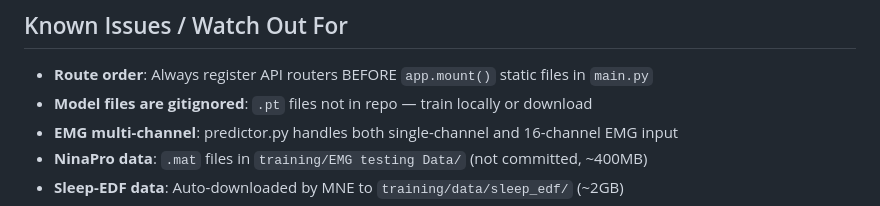
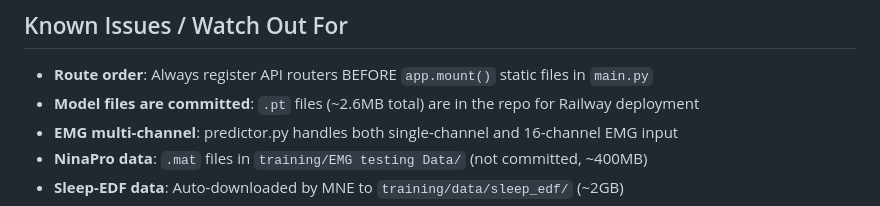
Before and after one commit to xjhveteran199-bit/BioSpark, a Markdown page: CLAUDE_SESSION.md, the part around the change. GitHub-like rendering.

Commit message:
Update session doc: model files now committed
Co-Authored-By: Claude Opus 4.6 <noreply@anthropic.com>

```diff
--- a/CLAUDE_SESSION.md
+++ b/CLAUDE_SESSION.md
@@ -155,7 +155,7 @@ python training/train_ecg_arrhythmia.py
 
 ## Known Issues / Watch Out For
 - **Route order**: Always register API routers BEFORE `app.mount()` static files in `main.py`
-- **Model files are gitignored**: `.pt` files not in repo — train locally or download
+- **Model files are committed**: `.pt` files (~2.6MB total) are in the repo for Railway deployment
 - **EMG multi-channel**: predictor.py handles both single-channel and 16-channel EMG input
 - **NinaPro data**: `.mat` files in `training/EMG testing Data/` (not committed, ~400MB)
 - **Sleep-EDF data**: Auto-downloaded by MNE to `training/data/sleep_edf/` (~2GB)
```
